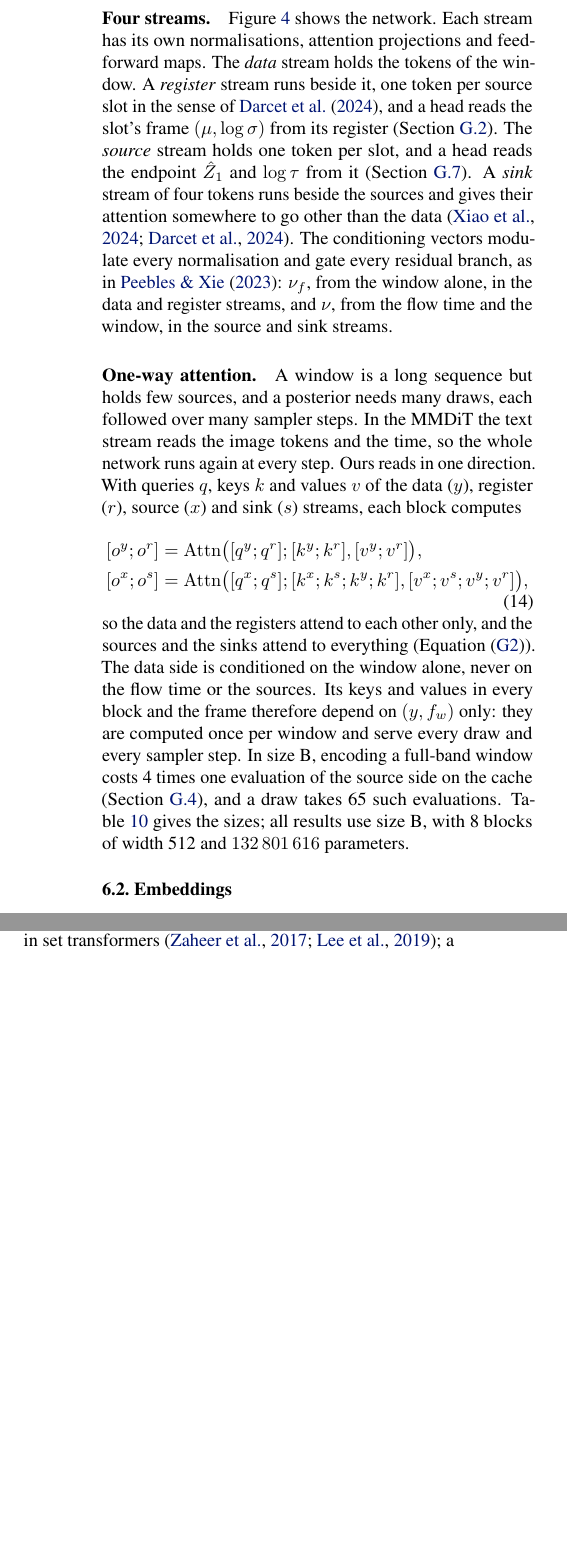
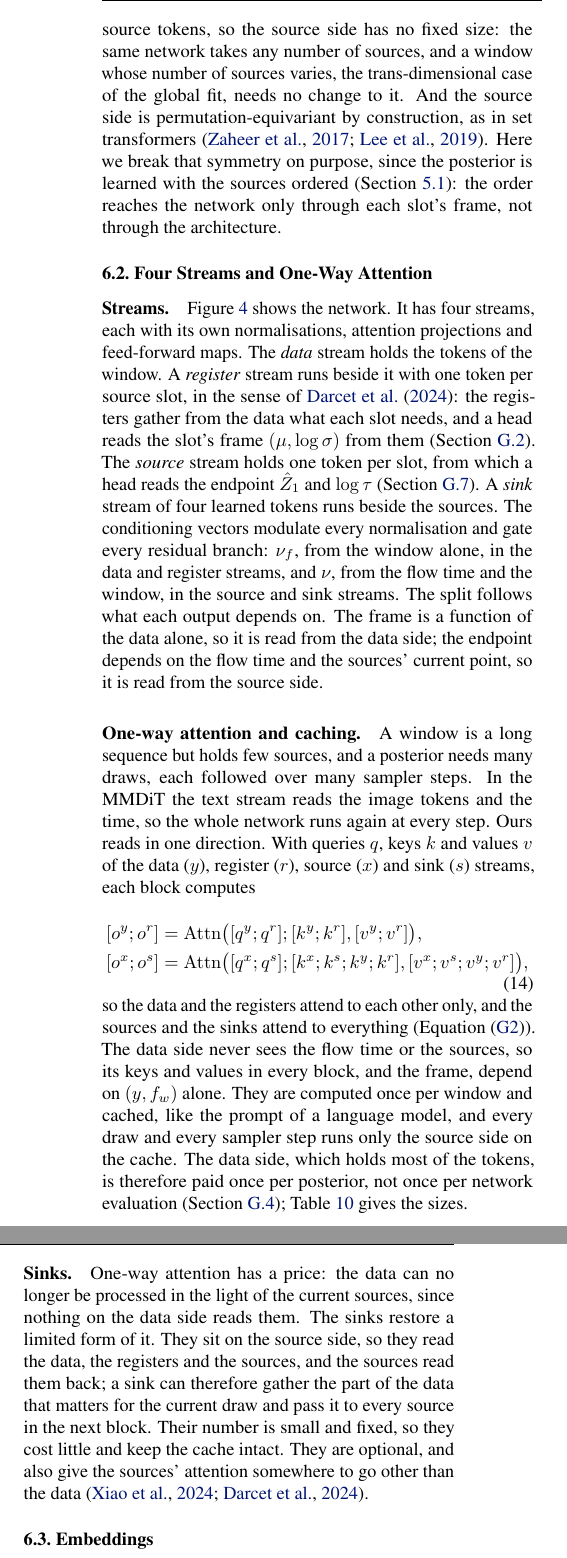
Before and after one commit to davidesartor/canna, a LaTeX paper (paper/main.tex, which reads paper/sections/architecture.tex): two parts of the columns of page 7 of 60, joined at a grey line, cut at the place of the change, the shorter picture padded with empty space. Compiled offline with pdfLaTeX.

Commit message:
docs(paper): present the architecture by design choice
Why an MMDiT (multimodality, scaling, sources as a token stream),
the four streams with one-way attention and caching, the sinks,
the frequency embeddings and rotary attention, and training as an
approach rather than a configuration.

```diff
--- a/paper/sections/architecture.tex
+++ b/paper/sections/architecture.tex
@@ -35,16 +30,27 @@ time and the window to every layer without spending a token on them.
+the sources as a stream of tokens has two further consequences. Every map is shared across source
+tokens, so the source side has no fixed size: the same network takes any number of sources, and a
+window whose number of sources varies, the trans-dimensional case of the global fit, needs no change
+to it. And the source side is permutation-equivariant by construction, as in set transformers
+\citep{zaheer2017deep,lee2019set}. Here we break that symmetry on purpose, since the posterior is
+learned with the sources ordered (\cref{sec:method-chart}): the order reaches the network only
+through each slot's frame, not through the architecture.
 
-\paragraph{Four streams.}
-\Cref{fig:network-architecture} shows the network. Each stream has its own normalisations,
-attention projections and feed-forward maps. The \emph{data} stream holds the tokens of the
-window. A \emph{register} stream runs beside it, one token per source slot in the sense of
-\citet{darcet2024vision}, and a head reads the slot's frame $(\mu,\log\sigma)$ from its register
-(\cref{app:network-frame}). The \emph{source} stream holds one token per slot, and a head reads
-the endpoint $\hat Z_1$ and $\log\tau$ from it (\cref{app:network-head}). A \emph{sink} stream of
-\NetworkSinksWord{} tokens runs beside the sources and gives their attention somewhere to go other
-than the data \citep{xiao2024efficient,darcet2024vision}. The conditioning vectors modulate every
-normalisation and gate every residual branch, as in \citet{peebles2023scalable}: $\nu_f$, from the
-window alone, in the data and register streams, and $\nu$, from the flow time and the window, in
-the source and sink streams.
+\subsection{Four Streams and One-Way Attention}
+\label{sec:method-streams}
+
+\paragraph{Streams.}
+\Cref{fig:network-architecture} shows the network. It has four streams, each with its own
+normalisations, attention projections and feed-forward maps. The \emph{data} stream holds the
+tokens of the window. A \emph{register} stream runs beside it with one token per source slot, in
+the sense of \citet{darcet2024vision}: the registers gather from the data what each slot needs,
+and a head reads the slot's frame $(\mu,\log\sigma)$ from them (\cref{app:network-frame}). The
+\emph{source} stream holds one token per slot, from which a head reads the endpoint $\hat Z_1$ and
+$\log\tau$ (\cref{app:network-head}). A \emph{sink} stream of \NetworkSinksWord{} learned tokens
+runs beside the sources. The conditioning vectors modulate every normalisation and gate every
+residual branch: $\nu_f$, from the window alone, in the data and register streams, and $\nu$, from
+the flow time and the window, in the source and sink streams. The split follows what each output
+depends on. The frame is a function of the data alone, so it is read from the data side; the
+endpoint depends on the flow time and the sources' current point, so it is read from the source side.
 
 \begin{figure*}[t]
   \centering
@@ -62,7 +68,7 @@ the source and sink streams.
   \label{fig:network-architecture}
 \end{figure*}
 
-\paragraph{One-way attention.}
+\paragraph{One-way attention and caching.}
 A window is a long sequence but holds few sources, and a posterior needs many draws, each followed
 over many sampler steps. In the \ac{mmdit} the text stream reads the image tokens and the time, so
 the whole network runs again at every step. Ours reads in one direction. With queries $q$, keys
@@ -76,14 +82,21 @@ block computes
   \label{eq:network-oneway}
 \end{equation}
 so the data and the registers attend to each other only, and the sources and the sinks attend to
-everything (\cref{eq:network-block}). The data side is conditioned on the window alone, never on
-the flow time or the sources. Its keys and values in every block and the frame therefore depend on
-$(y,\fw)$ only: they are computed once per window and serve every draw and every sampler step. In
-size B, encoding a full-band window costs \NetworkEncodeOverDecodeFull{} times one evaluation of
-the source side on the cache (\cref{app:network-blocks}), and a draw takes
-\NetworkSampleEvals{} such evaluations. \Cref{tab:network-sizes} gives the sizes; all results use
-size B, with \NetworkBBlocks{} blocks of width \NetworkBWidth{} and \num{\NetworkBTotalFull}
-parameters.
+everything (\cref{eq:network-block}). The data side never sees the flow time or the sources, so its
+keys and values in every block, and the frame, depend on $(y,\fw)$ alone. They are computed once
+per window and cached, like the prompt of a language model, and every draw and every sampler step
+runs only the source side on the cache. The data side, which holds most of the tokens, is therefore
+paid once per posterior, not once per network evaluation (\cref{app:network-blocks});
+\cref{tab:network-sizes} gives the sizes.
+
+\paragraph{Sinks.}
+One-way attention has a price: the data can no longer be processed in the light of the current
+sources, since nothing on the data side reads them. The sinks restore a limited form of it. They sit
+on the source side, so they read the data, the registers and the sources, and the sources read them
+back; a sink can therefore gather the part of the data that matters for the current draw and pass
+it to every source in the next block. Their number is small and fixed, so they cost little and keep
+the cache intact. They are optional, and also give the sources' attention somewhere to go other than
+the data \citep{xiao2024efficient,darcet2024vision}.
 
 \subsection{Embeddings}
 \label{sec:method-embeddings}
@@ -95,6 +108,5 @@ resolution in every embedding. \Cref{tab:network-embeddings} lists what each tok
 and \cref{app:network} gives the details.
 
 \paragraph{Data tokens.}
-The window is cut into patches of \NetworkPatch{} consecutive frequency bins, one token each:
-\NetworkTokensNarrow{} tokens in the narrow band and \NetworkTokensFull{} in the full band. An
+The window is cut into patches of \NetworkPatch{} consecutive frequency bins, one token each. An
 inverse Fourier transform over the patch turns its bins into as many time samples per channel, an
@@ -107 +112,0 @@ $\operatorname{asinh}\lvert\check y\rvert$, and a gated phase,
-$\check y/\sqrt{1+\lvert\check y\rvert^2}$, mapped linearly to the token
@@ -114,2 +123,0 @@ frame $(\mu,\log\sigma)$, which it reads through a stop-gradient (\cref{app:netw
-token carries no label of its slot and every map is shared across sources, as in set transformers
-\citep{zaheer2017deep,lee2019set}; a source is told apart by its frame and its frequency.
@@ -116,6 +129,3 @@ token carries no label of its slot and every map is shared across sources, as in
 
-\paragraph{Frequency.}
-Whitening and windowing remove the absolute frequency, on which the width of a source's response
-and the prior's drift depend. It enters three times as sinusoids with octave-spaced periods, from
-\NetworkFreqFinest{} of a bin up to past twice the top of the band: the edges of each data token,
-the $f_0$ of each source token, and the edges of the window in $\nu_f$. Inside the attention,
+\paragraph{Global frequency.}
+Whitening and windowing remove the absolute frequency from the data, yet the width of a source's
@@ -133,4 +157,3 @@ structure of a narrow posterior forms (\cref{app:network-conditioning}).
 \subsection{Training}
 \label{sec:method-training}\label{sec:gw-training}
 
-Every training window is simulated afresh, on the device and inside the compiled training step, so
```
Also changed, not shown: paper/sections/architecture.tex (127 more changed lines).
